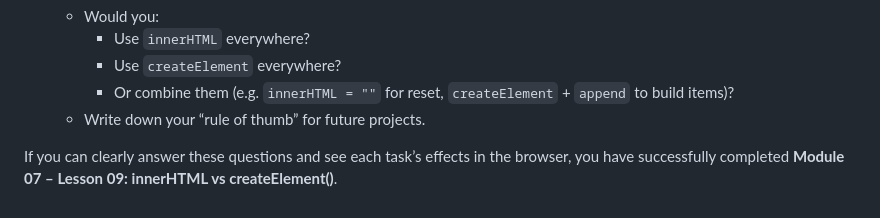
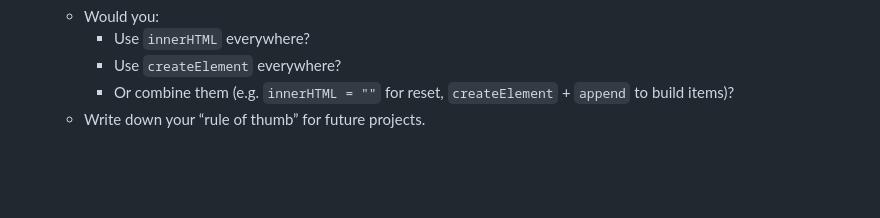
Before and after one commit to EOUSdigital/InnerHTML-vs-createElement-, a Markdown page: README.md, the part around the change. Rendered like a GitHub page; blank space fills up the shorter version.

Commit message:
Remove conclusion from README for Module 07 – Lesson 09
Removed a concluding statement about Module 07 – Lesson 09.

```diff
--- a/README.md
+++ b/README.md
@@ -455,5 +455,3 @@ You can answer these in your study journal; share them if you want feedback.
      - Use `createElement` everywhere?
      - Or combine them (e.g. `innerHTML = ""` for reset, `createElement` + `append` to build items)?
    - Write down your “rule of thumb” for future projects.
-
-If you can clearly answer these questions and see each task’s effects in the browser, you have successfully completed **Module 07 – Lesson 09: innerHTML vs createElement()**.
```
